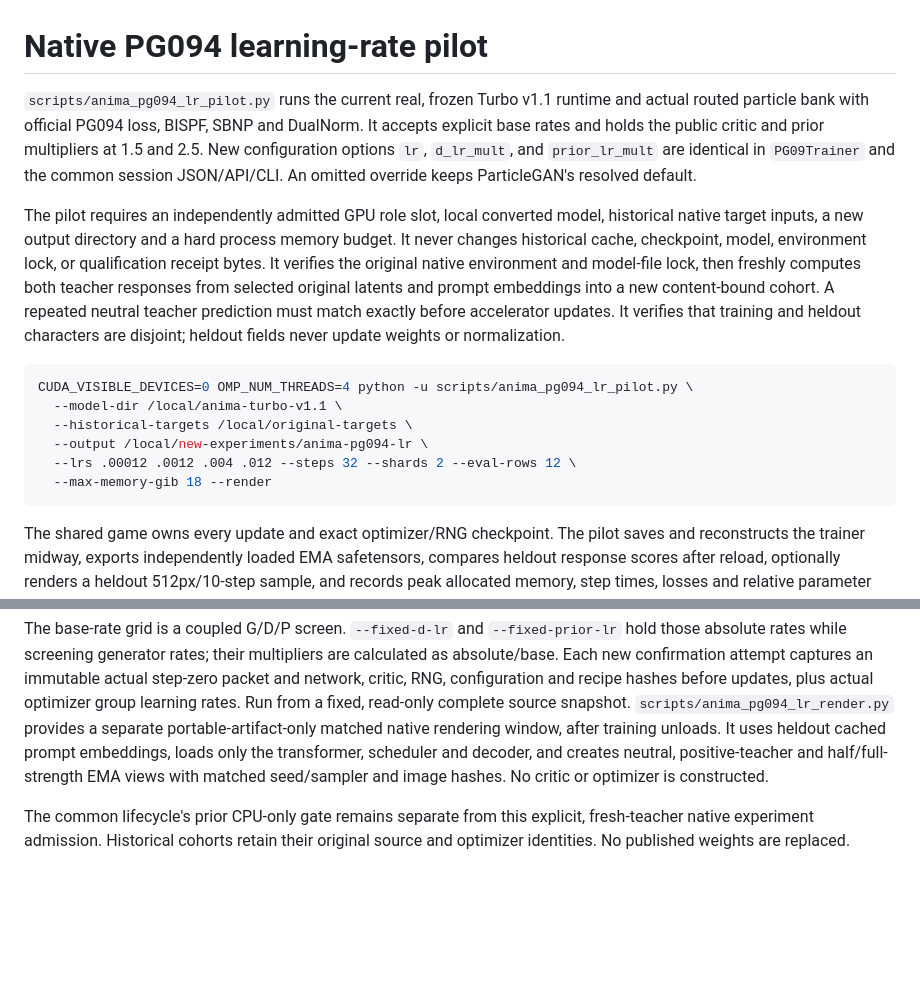
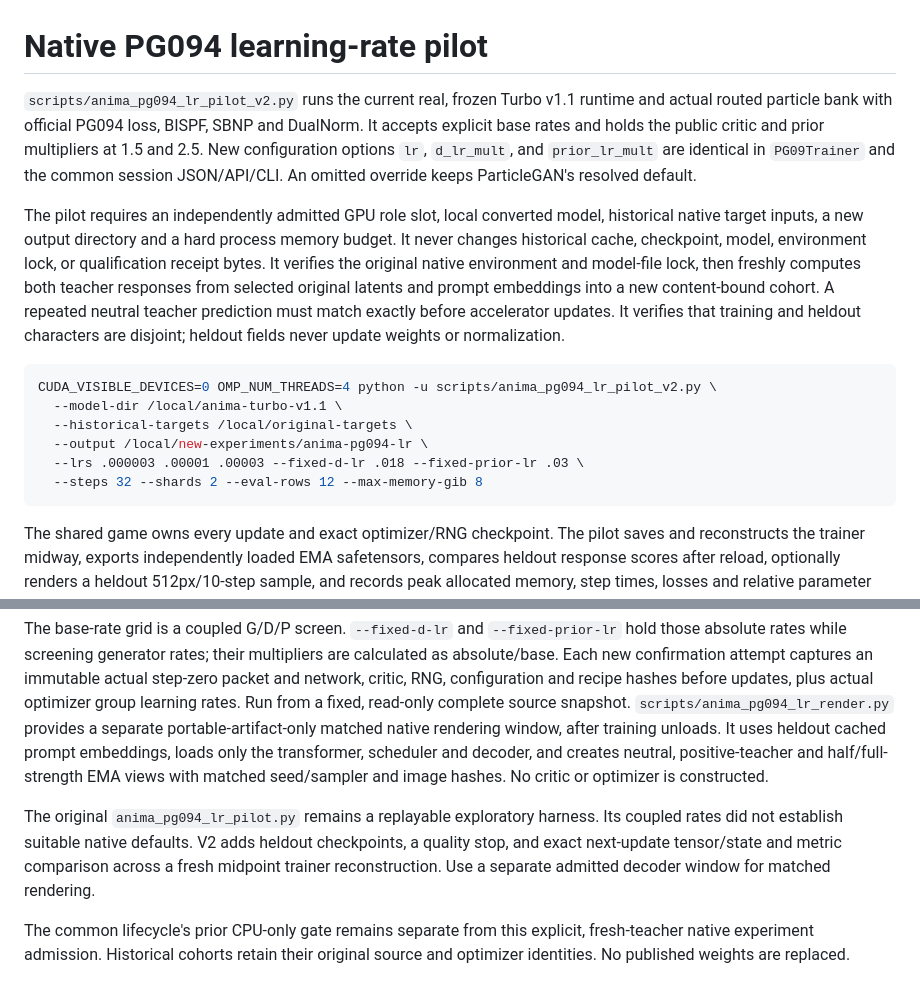
Before and after one commit to HyperGAN/anima-particle-sliders, a Markdown page: NATIVE-LR-PILOT.md, 2 parts joined by grey strips. Drawn GitHub-style; blank space fills up the shorter version.

Commit message:
Document controlled G-only native LR confirmation workflow

````diff
--- a/NATIVE-LR-PILOT.md
+++ b/NATIVE-LR-PILOT.md
@@ -1,6 +1,6 @@
 # Native PG094 learning-rate pilot
 
-`scripts/anima_pg094_lr_pilot.py` runs the current real, frozen Turbo v1.1
+`scripts/anima_pg094_lr_pilot_v2.py` runs the current real, frozen Turbo v1.1
 runtime and actual routed particle bank with official PG094 loss, BISPF,
 SBNP and DualNorm. It accepts explicit base rates and holds the public critic
 and prior multipliers at 1.5 and 2.5. New configuration options `lr`,
@@ -18,12 +18,12 @@ before accelerator updates. It verifies that training and heldout characters
 are disjoint; heldout fields never update weights or normalization.
 
 ```sh
-CUDA_VISIBLE_DEVICES=0 OMP_NUM_THREADS=4 python -u scripts/anima_pg094_lr_pilot.py \
+CUDA_VISIBLE_DEVICES=0 OMP_NUM_THREADS=4 python -u scripts/anima_pg094_lr_pilot_v2.py \
   --model-dir /local/anima-turbo-v1.1 \
   --historical-targets /local/original-targets \
   --output /local/new-experiments/anima-pg094-lr \
-  --lrs .00012 .0012 .004 .012 --steps 32 --shards 2 --eval-rows 12 \
-  --max-memory-gib 18 --render
+  --lrs .000003 .00001 .00003 --fixed-d-lr .018 --fixed-prior-lr .03 \
+  --steps 32 --shards 2 --eval-rows 12 --max-memory-gib 8
 ```
 
 The shared game owns every update and exact optimizer/RNG checkpoint. The
@@ -48,6 +48,12 @@ prompt embeddings, loads only the transformer, scheduler and decoder, and
 creates neutral, positive-teacher and half/full-strength EMA views with matched
 seed/sampler and image hashes. No critic or optimizer is constructed.
 
+The original `anima_pg094_lr_pilot.py` remains a replayable exploratory
+harness. Its coupled rates did not establish suitable native defaults. V2
+adds heldout checkpoints, a quality stop, and exact next-update tensor/state
+and metric comparison across a fresh midpoint trainer reconstruction.
+Use a separate admitted decoder window for matched rendering.
+
 The common lifecycle's prior CPU-only gate remains separate from this explicit,
 fresh-teacher native experiment admission. Historical cohorts retain their
 original source and optimizer identities. No published weights are replaced.
````
